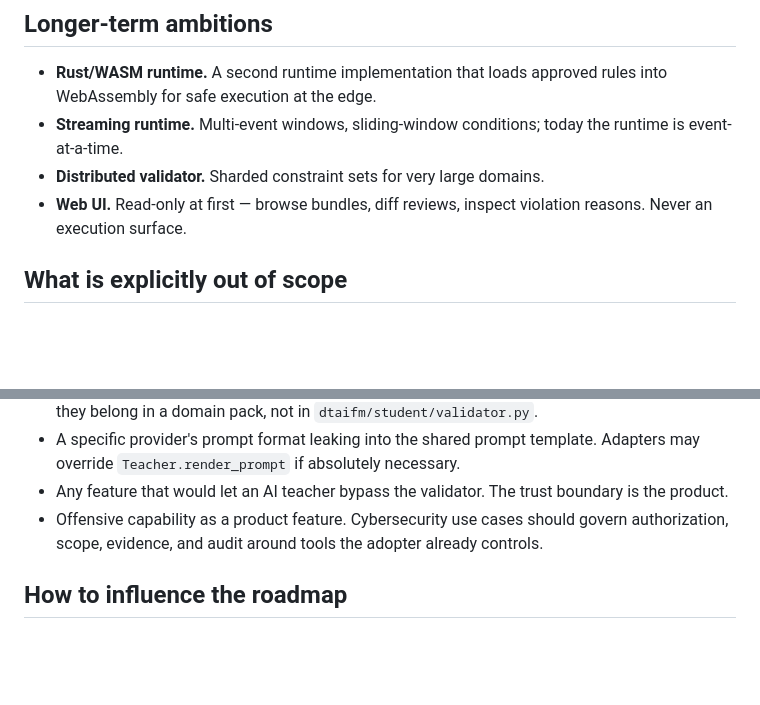
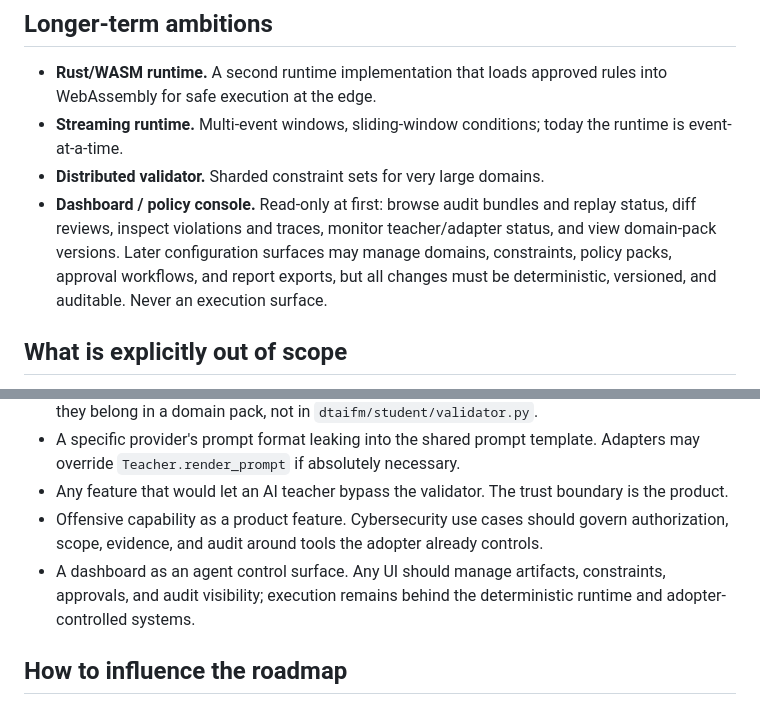
Before and after one commit to dtaifm/dtaifm, a Markdown page: docs/roadmap.md, 2 parts joined by grey strips. Drawn GitHub-style; blank space fills up the shorter version.

Commit message:
docs(roadmap): broaden Web UI into a read-only dashboard / policy console
- Longer-term ambitions: replace the "Web UI" bullet with "Dashboard / policy
  console" — read-only first (bundles, replay status, diffs, violations/traces,
  teacher/adapter status, domain-pack versions); later config surfaces may
  manage domains/constraints/policy packs/approvals/report exports, but all
  changes stay deterministic, versioned, and auditable. Never an execution
  surface.
- Out of scope: add "a dashboard as an agent control surface" — any UI manages
  artifacts/constraints/approvals/audit visibility; execution stays behind the
  deterministic runtime and adopter-controlled systems.

Docs-only; roadmap only. No implementation issue.

```diff
--- a/docs/roadmap.md
+++ b/docs/roadmap.md
@@ -78,7 +78,7 @@ These are ideas, not commitments. Each is reasonably scoped for a contributor.
 - **Rust/WASM runtime.** A second runtime implementation that loads approved rules into WebAssembly for safe execution at the edge.
 - **Streaming runtime.** Multi-event windows, sliding-window conditions; today the runtime is event-at-a-time.
 - **Distributed validator.** Sharded constraint sets for very large domains.
-- **Web UI.** Read-only at first — browse bundles, diff reviews, inspect violation reasons. Never an execution surface.
+- **Dashboard / policy console.** Read-only at first: browse audit bundles and replay status, diff reviews, inspect violations and traces, monitor teacher/adapter status, and view domain-pack versions. Later configuration surfaces may manage domains, constraints, policy packs, approval workflows, and report exports, but all changes must be deterministic, versioned, and auditable. Never an execution surface.
 
 ## What is explicitly out of scope
 
@@ -88,6 +88,7 @@ These are ideas, not commitments. Each is reasonably scoped for a contributor.
 - A specific provider's prompt format leaking into the shared prompt template. Adapters may override `Teacher.render_prompt` if absolutely necessary.
 - Any feature that would let an AI teacher bypass the validator. The trust boundary is the product.
 - Offensive capability as a product feature. Cybersecurity use cases should govern authorization, scope, evidence, and audit around tools the adopter already controls.
+- A dashboard as an agent control surface. Any UI should manage artifacts, constraints, approvals, and audit visibility; execution remains behind the deterministic runtime and adopter-controlled systems.
 
 ## How to influence the roadmap
 
```
